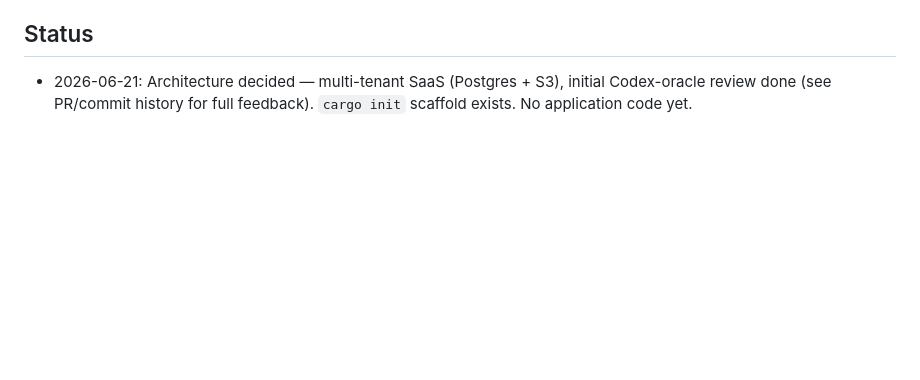
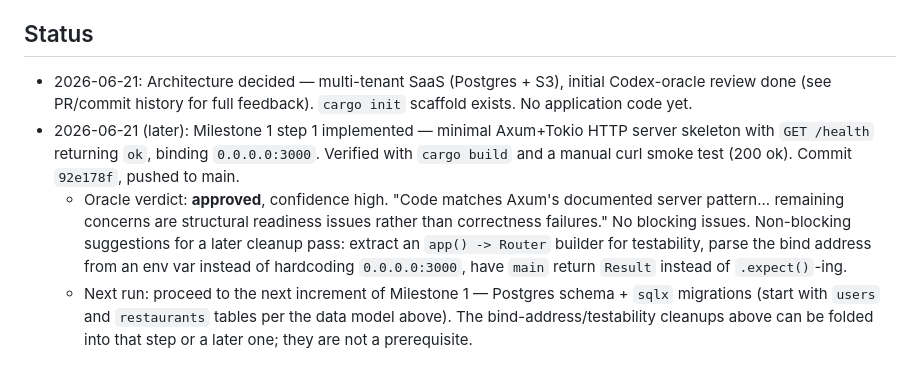
Before and after one commit to etservicehub23-code/qr-menu-app, a Markdown page: PLAN.md, the part around the change. Drawn GitHub-style; blank space fills up the shorter version.

Commit message:
Update Status: oracle approved Axum skeleton step (Milestone 1 step 1)
Next run should proceed to Postgres schema + sqlx migrations.

```diff
--- a/PLAN.md
+++ b/PLAN.md
@@ -107,3 +107,19 @@ one rather than deferring that migration.
 - 2026-06-21: Architecture decided — multi-tenant SaaS (Postgres + S3),
   initial Codex-oracle review done (see PR/commit history for full
   feedback). `cargo init` scaffold exists. No application code yet.
+- 2026-06-21 (later): Milestone 1 step 1 implemented — minimal Axum+Tokio
+  HTTP server skeleton with `GET /health` returning `ok`, binding
+  `0.0.0.0:3000`. Verified with `cargo build` and a manual curl smoke test
+  (200 ok). Commit `92e178f`, pushed to main.
+  - Oracle verdict: **approved**, confidence high. "Code matches Axum's
+    documented server pattern... remaining concerns are structural
+    readiness issues rather than correctness failures." No blocking
+    issues. Non-blocking suggestions for a later cleanup pass: extract an
+    `app() -> Router` builder for testability, parse the bind address from
+    an env var instead of hardcoding `0.0.0.0:3000`, have `main` return
+    `Result` instead of `.expect()`-ing.
+  - Next run: proceed to the next increment of Milestone 1 — Postgres
+    schema + `sqlx` migrations (start with `users` and `restaurants`
+    tables per the data model above). The bind-address/testability
+    cleanups above can be folded into that step or a later one; they are
+    not a prerequisite.
```
